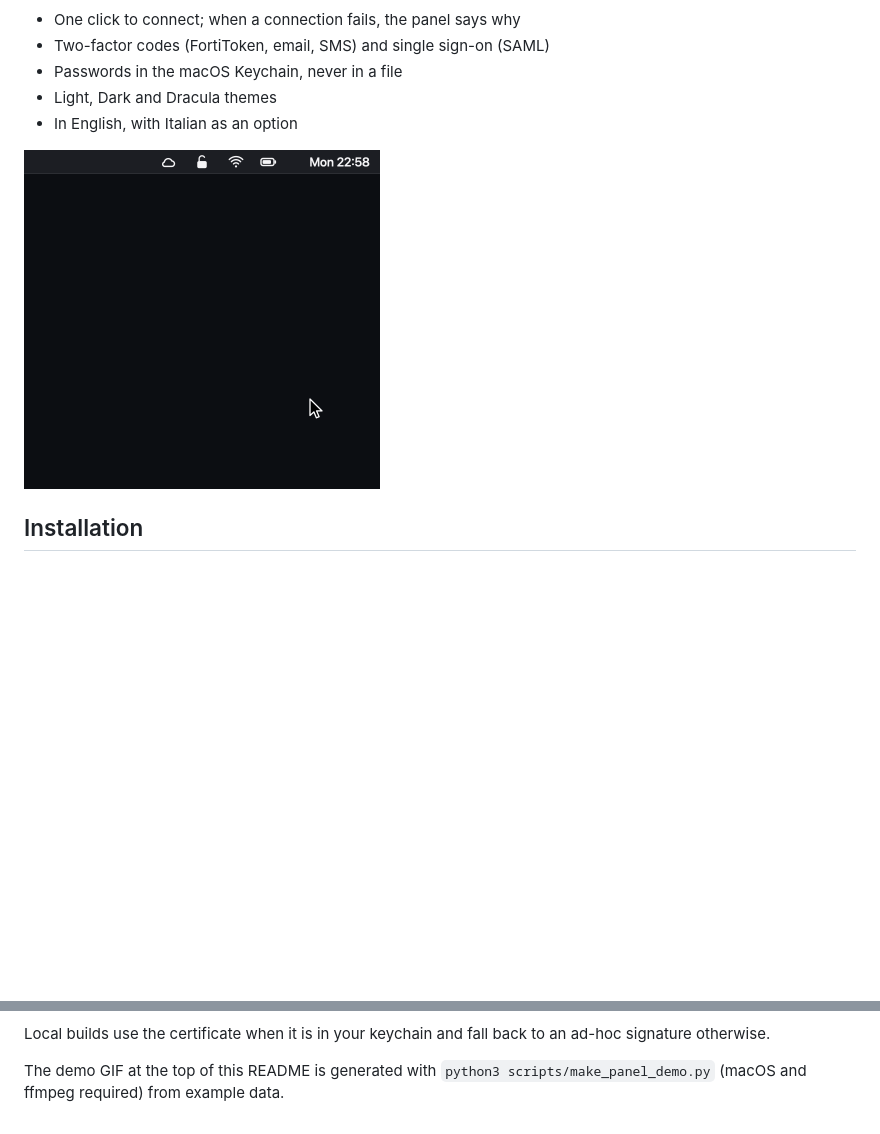
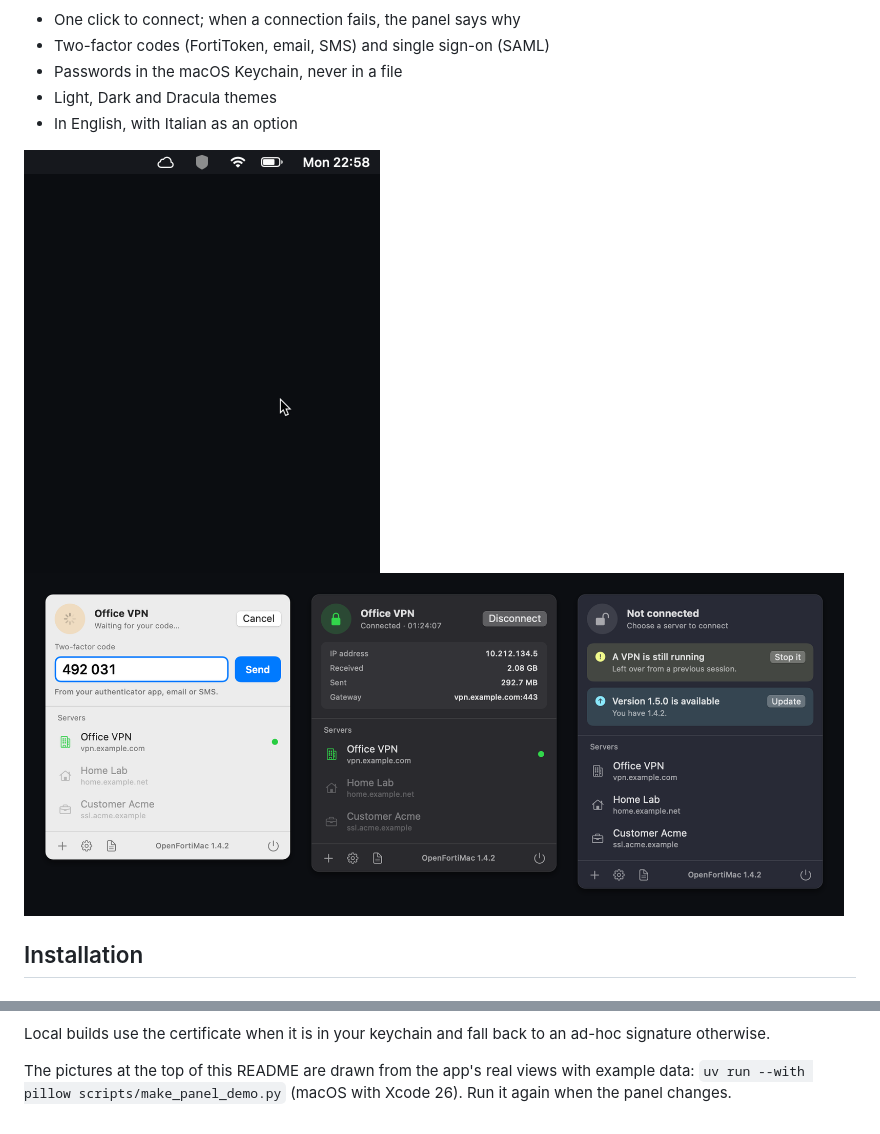
Before and after one commit to rempairamore/OpenFortiMac, a Markdown page: README.md, 2 parts joined by grey strips. Drawn GitHub-style; pictures changed too: docs/assets/openfortimac-panel-demo.gif, docs/assets/openfortimac-themes.png (added); blank space fills up the shorter version.

```diff
--- a/README.md
+++ b/README.md
@@ -10,7 +10,9 @@ A native macOS menu bar app for managing [OpenFortiVPN](https://github.com/adrie
 - Light, Dark and Dracula themes
 - In English, with Italian as an option
 
-<img src="docs/assets/openfortimac-panel-demo.gif" width="356" alt="Click the OpenFortiMac menu bar icon, then Connect on a server: the panel shows Connecting and then Connected with the tunnel IP">
+<img src="docs/assets/openfortimac-panel-demo.gif" width="356" alt="Click the OpenFortiMac shield in the menu bar, then Connect on a server: the shield fills up while connecting and turns green, and the panel shows the tunnel's IP address and traffic">
+
+<img src="docs/assets/openfortimac-themes.png" width="820" alt="The panel in the three themes: Light while it waits for a two-factor code, Dark while connected, Dracula with a notice about a VPN left running and one about an update">
 
 
 ## Installation
@@ -235,4 +237,4 @@ To try a build without shipping it, push a tag with a suffix (for example `v1.3.
 
 Local builds use the certificate when it is in your keychain and fall back to an ad-hoc signature otherwise.
 
-The demo GIF at the top of this README is generated with `python3 scripts/make_panel_demo.py` (macOS and ffmpeg required) from example data.
+The pictures at the top of this README are drawn from the app's real views with example data: `uv run --with pillow scripts/make_panel_demo.py` (macOS with Xcode 26). Run it again when the panel changes.
```
Also changed, not shown: docs/assets/og-image.png, 4 other files.
